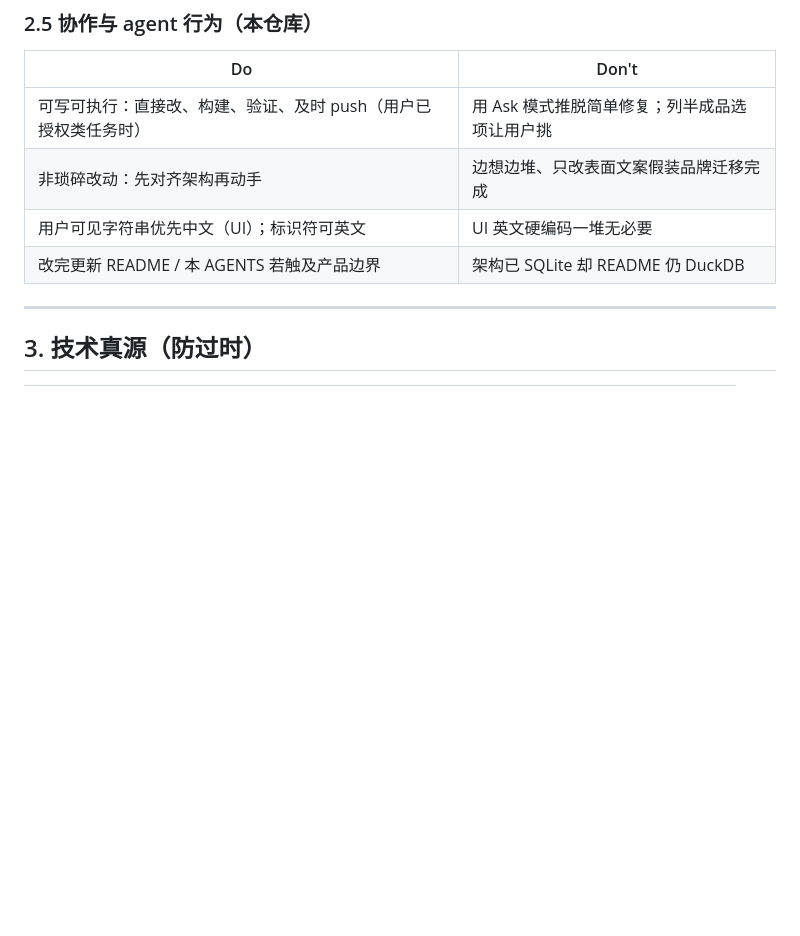
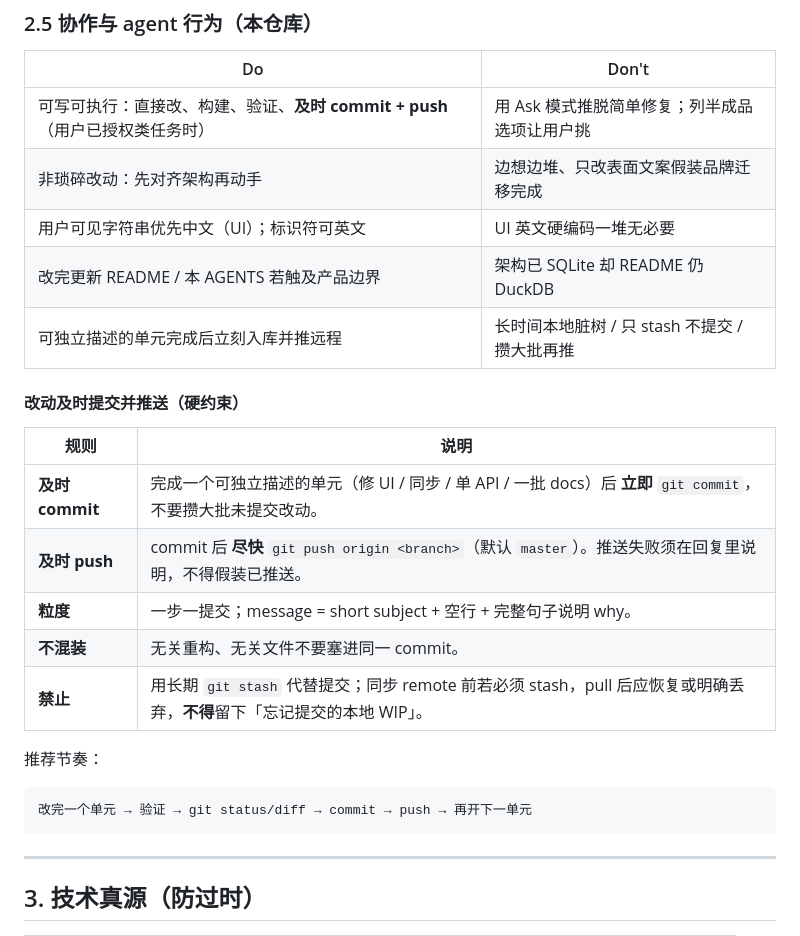
Before and after one commit to DavidMusk93/ClipView, a Markdown page: AGENTS.md, the part around the change. Rendered like a GitHub page; blank space fills up the shorter version.

Commit message:
docs(agents): require timely commit and push; ban long-lived stash WIP
Hard rule so agent work lands on origin immediately instead of dirty trees
or forgotten stashes after remote sync.

````diff
--- a/AGENTS.md
+++ b/AGENTS.md
@@ -74,10 +74,27 @@ Owner 要的是 **独立产品气质 + 终局工程**，不是 demo 合集。
 
 | Do | Don't |
 | --- | --- |
-| 可写可执行：直接改、构建、验证、及时 push（用户已授权类任务时） | 用 Ask 模式推脱简单修复；列半成品选项让用户挑 |
+| 可写可执行：直接改、构建、验证、**及时 commit + push**（用户已授权类任务时） | 用 Ask 模式推脱简单修复；列半成品选项让用户挑 |
 | 非琐碎改动：先对齐架构再动手 | 边想边堆、只改表面文案假装品牌迁移完成 |
 | 用户可见字符串优先中文（UI）；标识符可英文 | UI 英文硬编码一堆无必要 |
 | 改完更新 README / 本 AGENTS 若触及产品边界 | 架构已 SQLite 却 README 仍 DuckDB |
+| 可独立描述的单元完成后立刻入库并推远程 | 长时间本地脏树 / 只 stash 不提交 / 攒大批再推 |
+
+#### 改动及时提交并推送（硬约束）
+
+| 规则 | 说明 |
+| --- | --- |
+| **及时 commit** | 完成一个可独立描述的单元（修 UI / 同步 / 单 API / 一批 docs）后 **立即** `git commit`，不要攒大批未提交改动。 |
+| **及时 push** | commit 后 **尽快** `git push origin <branch>`（默认 `master`）。推送失败须在回复里说明，不得假装已推送。 |
+| **粒度** | 一步一提交；message = short subject + 空行 + 完整句子说明 why。 |
+| **不混装** | 无关重构、无关文件不要塞进同一 commit。 |
+| **禁止** | 用长期 `git stash` 代替提交；同步 remote 前若必须 stash，pull 后应恢复或明确丢弃，**不得**留下「忘记提交的本地 WIP」。 |
+
+推荐节奏：
+
+```text
+改完一个单元 → 验证 → git status/diff → commit → push → 再开下一单元
+```
 
 ---
 
````
